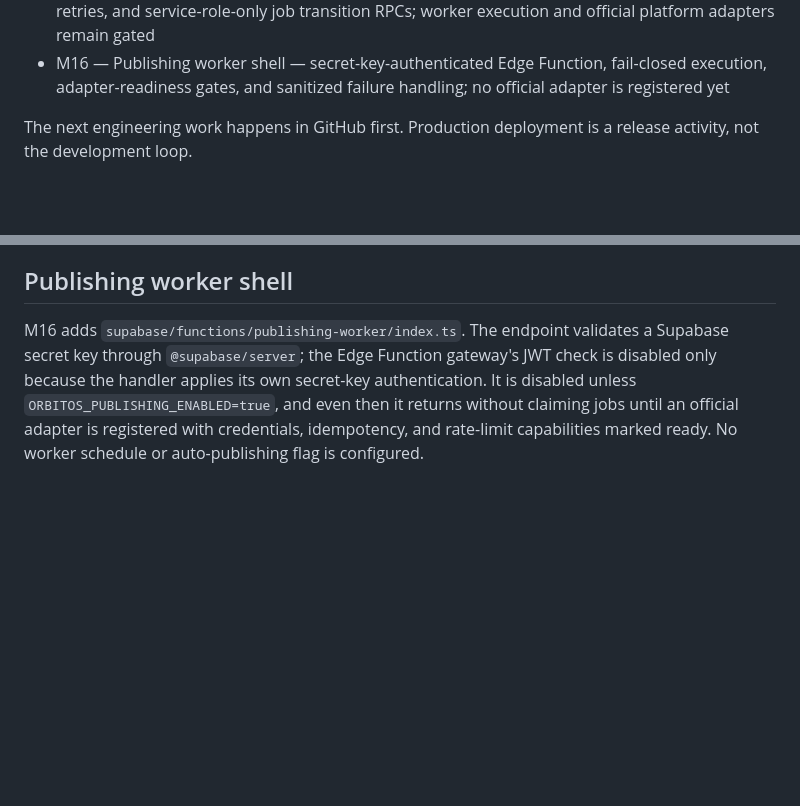
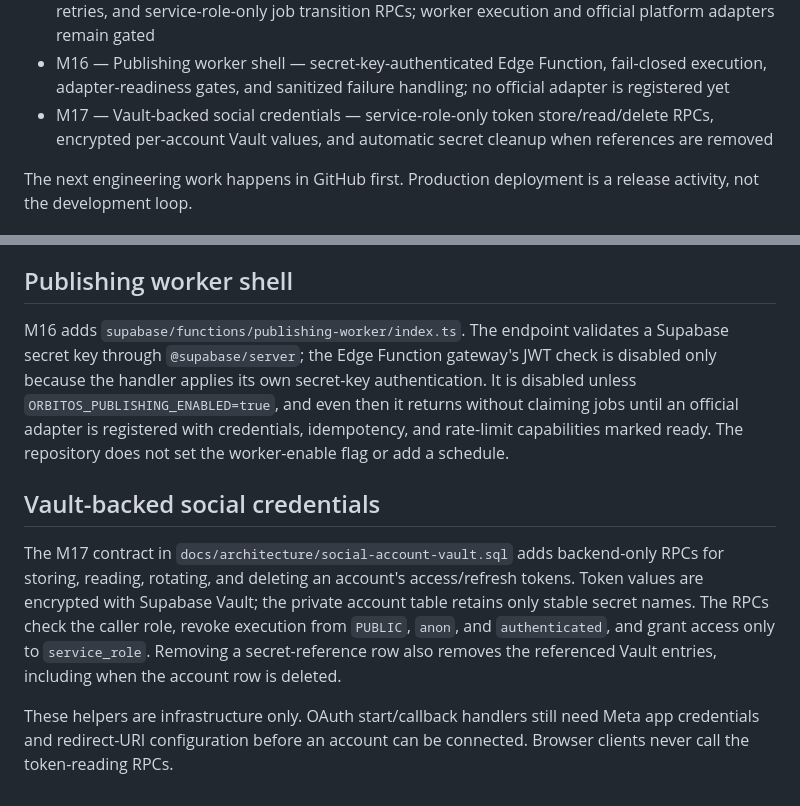
Before and after one commit to oside-dev/orbitoos, a Markdown page: README.md, 2 parts joined by grey strips. Drawn GitHub-style; blank space fills up the shorter version.

Commit message:
docs: document vault-backed social credentials

```diff
--- a/README.md
+++ b/README.md
@@ -89,6 +89,7 @@ https://orbitoos.vercel.app
 - M14 — Social publishing foundation — workspace-scoped social account metadata, durable publishing jobs, idempotency records, and secret-reference boundaries; official OAuth/platform adapters remain gated
 - M15 — Publishing job orchestration — atomic leased claims, expired-lease recovery, bounded retries, and service-role-only job transition RPCs; worker execution and official platform adapters remain gated
 - M16 — Publishing worker shell — secret-key-authenticated Edge Function, fail-closed execution, adapter-readiness gates, and sanitized failure handling; no official adapter is registered yet
+- M17 — Vault-backed social credentials — service-role-only token store/read/delete RPCs, encrypted per-account Vault values, and automatic secret cleanup when references are removed
 
 The next engineering work happens in GitHub first. Production deployment is a release activity, not the development loop.
 
@@ -117,4 +118,10 @@ This is orchestration infrastructure, not a live publisher. Jobs will not be sen
 
 ## Publishing worker shell
 
-M16 adds `supabase/functions/publishing-worker/index.ts`. The endpoint validates a Supabase secret key through `@supabase/server`; the Edge Function gateway's JWT check is disabled only because the handler applies its own secret-key authentication. It is disabled unless `ORBITOS_PUBLISHING_ENABLED=true`, and even then it returns without claiming jobs until an official adapter is registered with credentials, idempotency, and rate-limit capabilities marked ready. No worker schedule or auto-publishing flag is configured.
+M16 adds `supabase/functions/publishing-worker/index.ts`. The endpoint validates a Supabase secret key through `@supabase/server`; the Edge Function gateway's JWT check is disabled only because the handler applies its own secret-key authentication. It is disabled unless `ORBITOS_PUBLISHING_ENABLED=true`, and even then it returns without claiming jobs until an official adapter is registered with credentials, idempotency, and rate-limit capabilities marked ready. The repository does not set the worker-enable flag or add a schedule.
+
+## Vault-backed social credentials
+
+The M17 contract in `docs/architecture/social-account-vault.sql` adds backend-only RPCs for storing, reading, rotating, and deleting an account's access/refresh tokens. Token values are encrypted with Supabase Vault; the private account table retains only stable secret names. The RPCs check the caller role, revoke execution from `PUBLIC`, `anon`, and `authenticated`, and grant access only to `service_role`. Removing a secret-reference row also removes the referenced Vault entries, including when the account row is deleted.
+
+These helpers are infrastructure only. OAuth start/callback handlers still need Meta app credentials and redirect-URI configuration before an account can be connected. Browser clients never call the token-reading RPCs.
```
